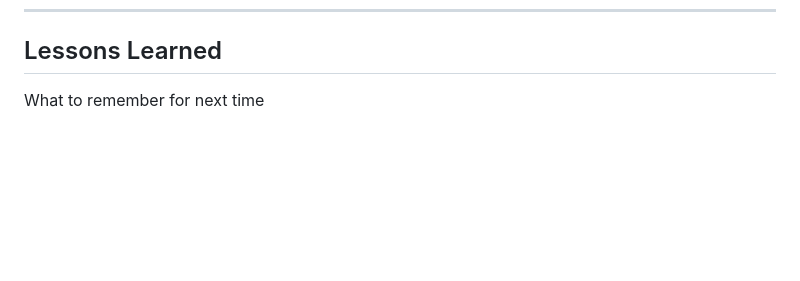
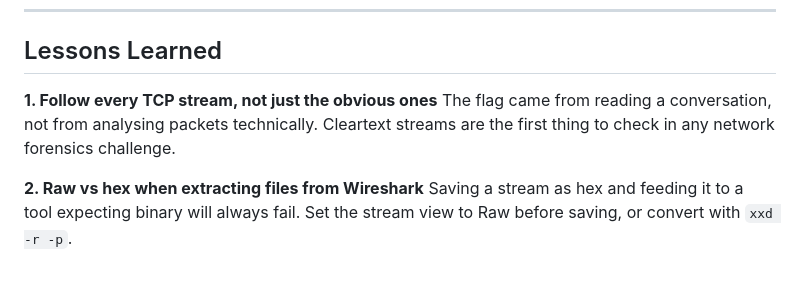
Before and after one commit to 223159756/Adi-CTF-Journey, a Markdown page: PicoCTF/PicoCTF - Eavesdropping.md, the part around the change printed below. Drawn GitHub-style; blank space fills up the shorter version.

```diff
--- a/PicoCTF/PicoCTF - Eavesdropping.md
+++ b/PicoCTF/PicoCTF - Eavesdropping.md
@@ -75,4 +84,8 @@ commands or code that produced the flag
 
 ## Lessons Learned
 
-What to remember for next time
+**1. Follow every TCP stream, not just the obvious ones**
+The flag came from reading a conversation, not from analysing packets technically. Cleartext streams are the first thing to check in any network forensics challenge.
+
+**2. Raw vs hex when extracting files from Wireshark**
+Saving a stream as hex and feeding it to a tool expecting binary will always fail. Set the stream view to Raw before saving, or convert with `xxd -r -p`.
```
Also changed, not shown: other parts of PicoCTF/PicoCTF - Eavesdropping.md (+42 -33 lines), Screenshots/Pasted image 20260517225959.png (added), Screenshots/Pasted image 20260517230414.png (added), Screenshots/Pasted image 20260517230459.png (added), Screenshots/Pasted image 20260517230503.png (added).
